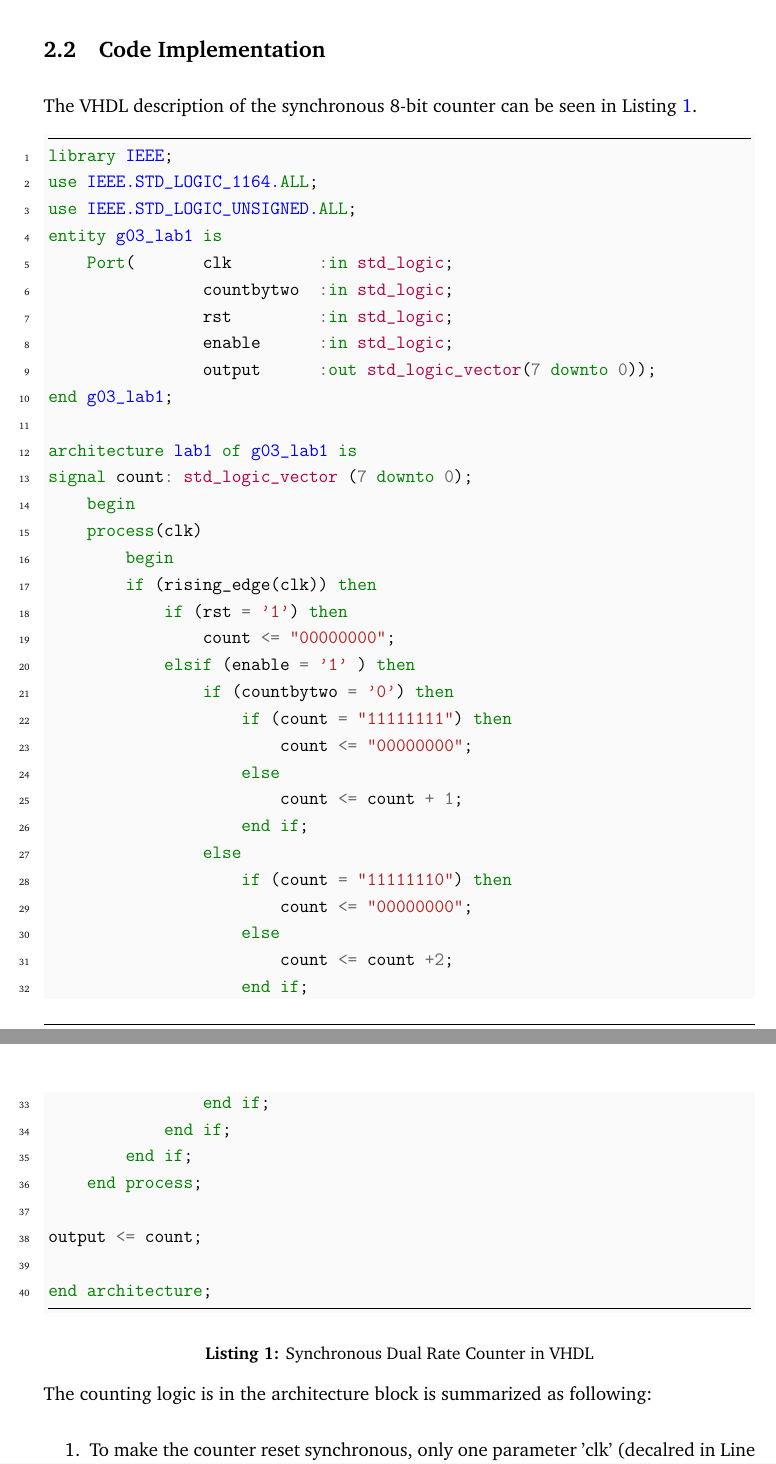
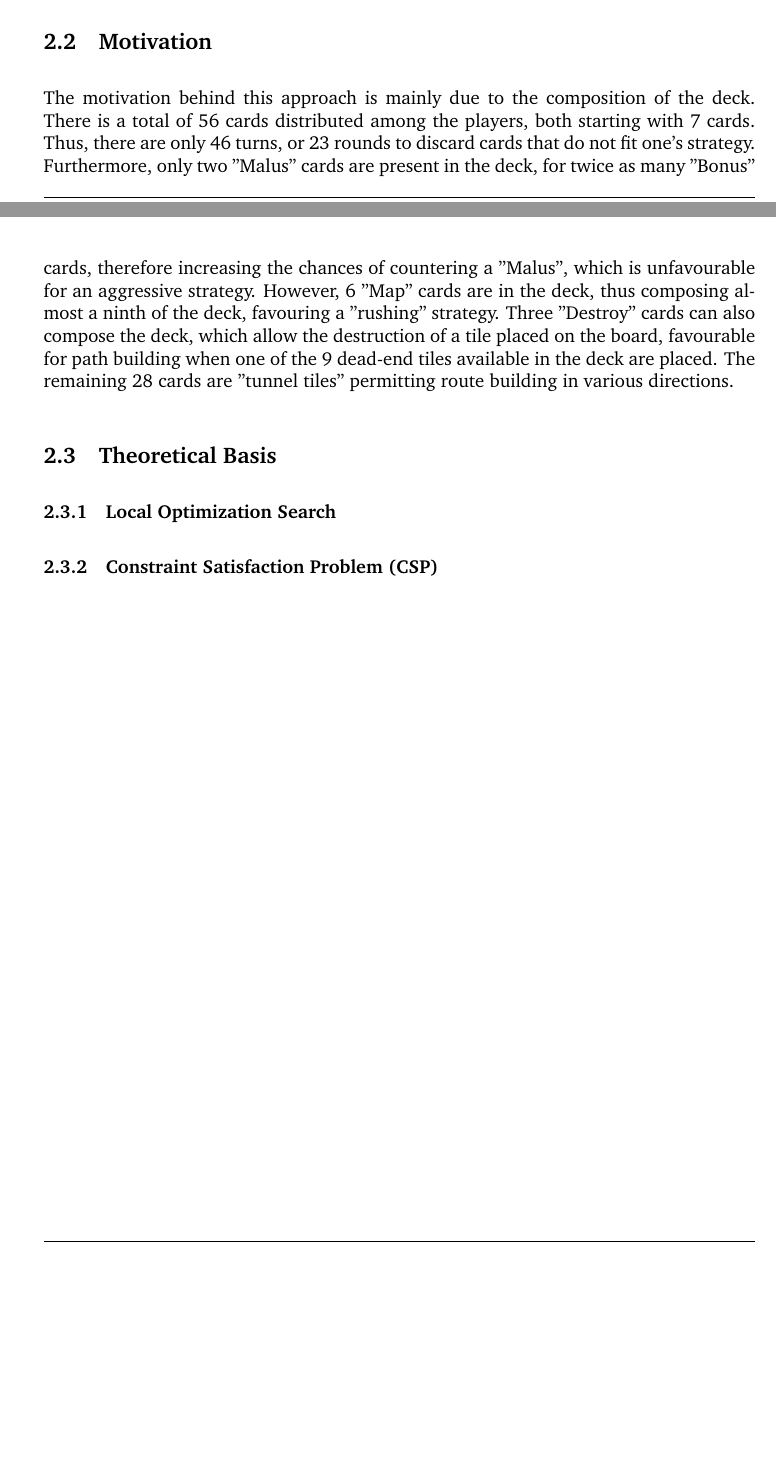
Before and after one commit to du-hr/Saboteur, a LaTeX document (Project Report/COMP424_Project_Report.tex): two parts of pages 6 and 7 of 14 before the commit and two parts of pages 3 and 4 of 9 after it, joined at a grey line, cut at the place of the change, the shorter picture padded with empty space. Compiled offline with pdfLaTeX.

Commit message:
restructured

```diff
--- a/Project Report/COMP424_Project_Report.tex
+++ b/Project Report/COMP424_Project_Report.tex
@@ -36,59 +28,0 @@ The project is based on a on a specific version of a card game called Saboteur,
-\subsection{Code Implementation}
-The VHDL description of the synchronous 8-bit counter can be seen in Listing \ref{8bitcounter}.
-\begin{longlisting}
-\begin{minted}
-[escapeinside=||,
-frame=lines,
-framesep=2mm,
-baselinestretch=1.2,
-linenos,
-bgcolor=LightGray]
-{vhdl}
-library IEEE;
-use IEEE.STD_LOGIC_1164.ALL;
-use IEEE.STD_LOGIC_UNSIGNED.ALL;
-entity g03_lab1 is
-    Port(       clk         :in std_logic; |\label{clk}|
-                countbytwo  :in std_logic;
-                rst         :in std_logic;
-                enable      :in std_logic;
-                output      :out std_logic_vector(7 downto 0));
-end g03_lab1;
-
-architecture lab1 of g03_lab1 is
-signal count: std_logic_vector (7 downto 0);
-    begin
-    process(clk) |\label{sl}|
-        begin
-        if (rising_edge(clk)) then |\label{rising}|
-            if (rst = '1') then |\label{reset}|
-                count <= "00000000";
-            elsif (enable = '1' ) then |\label{enable}|
-                if (countbytwo = '0') then
-                    if (count = "11111111") then |\label{over1}|
-                        count <= "00000000";
-                    else
-                        count <= count + 1;
-                    end if;
-                else
-                    if (count = "11111110") then |\label{over2}|
-                        count <= "00000000";
-                    else
-                        count <= count +2;
-                    end if;
-                end if;
-            end if;
-        end if;
-    end process;
-
-output <= count;
-
-end architecture;
-\end{minted}
-\caption{Synchronous Dual Rate Counter in VHDL}
-\label{8bitcounter}
-\end{longlisting}
-\par The counting logic is in the architecture block is summarized as following:
-\begin{enumerate}
-  \item To make the counter reset synchronous, only one parameter 'clk' (decalred in Line \ref{clk}) is included in the sensitivity list of the process block in Line \ref{sl}.
-  \item A conditional statement in Line \ref{rising} ensures that the counter logic only executes on the rising clock edge.
@@ -104,3 +34,8 @@ end architecture;
+\subsection{Motivation}
+The motivation behind this approach is mainly due to the composition of the deck. There is a total of 56 cards distributed among the players, both starting with 7 cards. Thus, there are only 46 turns, or 23 rounds to discard cards that do not fit one's strategy. Furthermore, only two "Malus" cards are present in the deck, for twice as many "Bonus" cards, therefore increasing the chances of countering a "Malus", which is unfavourable for an aggressive strategy. However, 6 "Map" cards are in the deck, thus composing almost a ninth of the deck, favouring a "rushing" strategy. Three "Destroy" cards can also compose the deck, which allow the destruction of a tile placed on the board, favourable for path building when one of the 9 dead-end tiles available in the deck are placed. The remaining 28 cards are "tunnel tiles" permitting route building in various directions.
+\subsection{Theoretical Basis}
+\subsubsection{Local Optimization Search}
+\subsubsection{Constraint Satisfaction Problem (CSP)}
 \clearpage
 
 \section{Summary of Result}
```
Also changed, not shown: Project Report/COMP424_Project_Report.pdf, Project Report/COMP424_Project_Report.tex (25 more changed lines).
